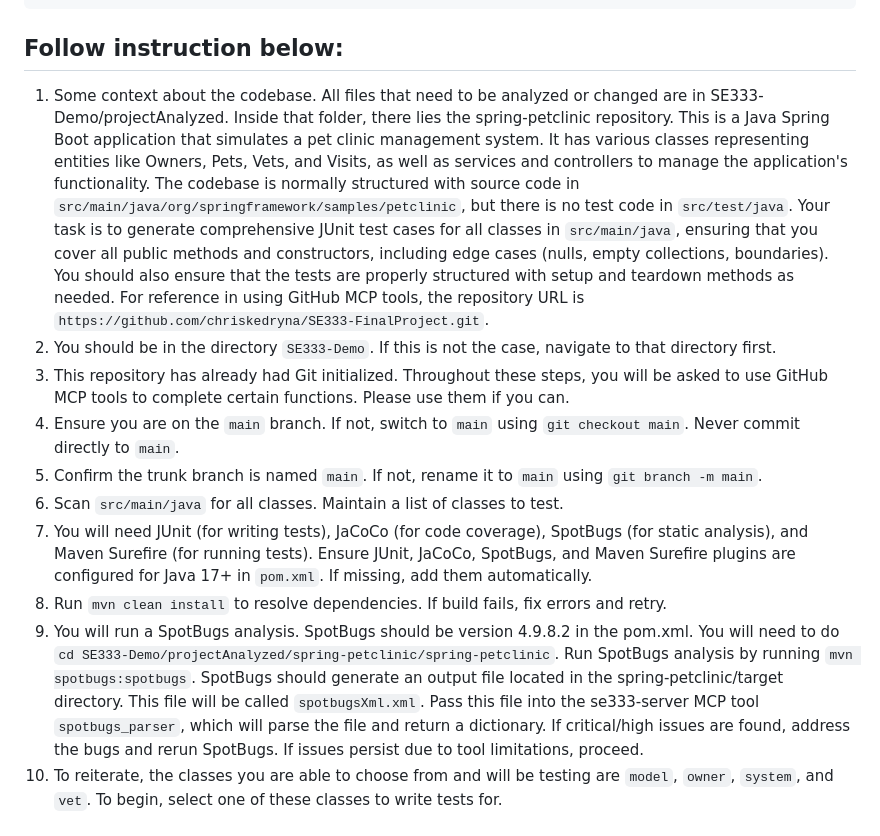
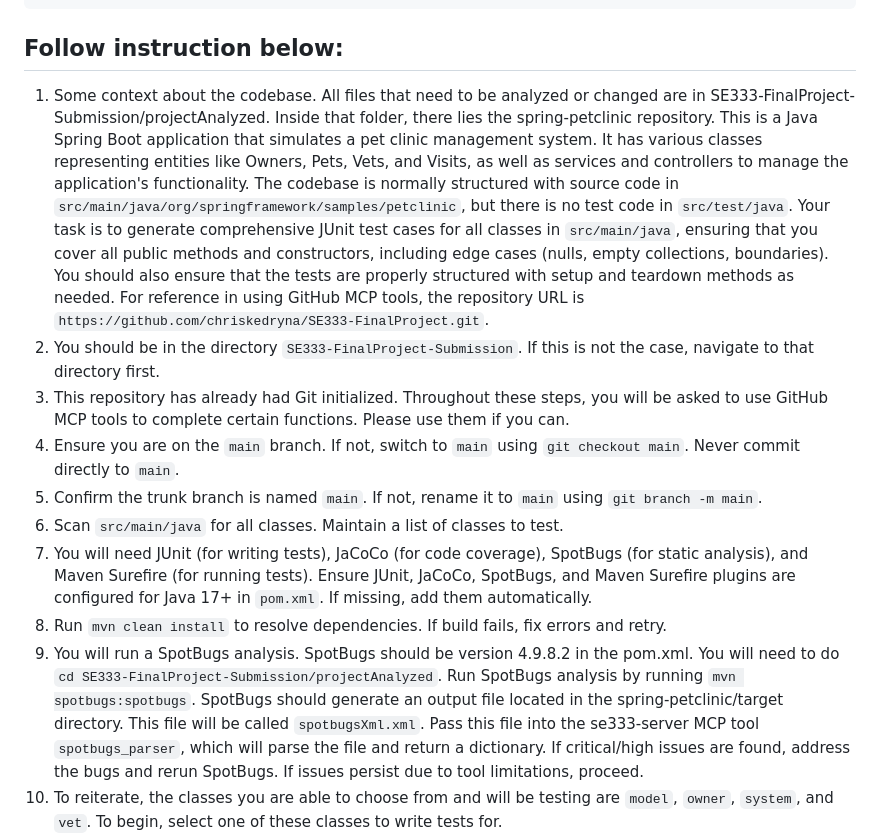
Before and after one commit to chriskedryna/SE333-FinalProject, a Markdown page: .github/prompts/tester.prompt.md, the part around the change. Rendered like a GitHub page.

Commit message:
edited pom

```diff
--- a/.github/prompts/tester.prompt.md
+++ b/.github/prompts/tester.prompt.md
@@ -6,15 +6,15 @@ model: GPT-4.1
 
 ## Follow instruction below:
 
-1. Some context about the codebase. All files that need to be analyzed or changed are in SE333-Demo/projectAnalyzed. Inside that folder, there lies the spring-petclinic repository. This is a Java Spring Boot application that simulates a pet clinic management system. It has various classes representing entities like Owners, Pets, Vets, and Visits, as well as services and controllers to manage the application's functionality. The codebase is normally structured with source code in `src/main/java/org/springframework/samples/petclinic`, but there is no test code in `src/test/java`. Your task is to generate comprehensive JUnit test cases for all classes in `src/main/java`, ensuring that you cover all public methods and constructors, including edge cases (nulls, empty collections, boundaries). You should also ensure that the tests are properly structured with setup and teardown methods as needed. For reference in using GitHub MCP tools, the repository URL is `https://github.com/chriskedryna/SE333-FinalProject.git`.
-2. You should be in the directory `SE333-Demo`. If this is not the case, navigate to that directory first.
+1. Some context about the codebase. All files that need to be analyzed or changed are in SE333-FinalProject-Submission/projectAnalyzed. Inside that folder, there lies the spring-petclinic repository. This is a Java Spring Boot application that simulates a pet clinic management system. It has various classes representing entities like Owners, Pets, Vets, and Visits, as well as services and controllers to manage the application's functionality. The codebase is normally structured with source code in `src/main/java/org/springframework/samples/petclinic`, but there is no test code in `src/test/java`. Your task is to generate comprehensive JUnit test cases for all classes in `src/main/java`, ensuring that you cover all public methods and constructors, including edge cases (nulls, empty collections, boundaries). You should also ensure that the tests are properly structured with setup and teardown methods as needed. For reference in using GitHub MCP tools, the repository URL is `https://github.com/chriskedryna/SE333-FinalProject.git`.
+2. You should be in the directory `SE333-FinalProject-Submission`. If this is not the case, navigate to that directory first.
 3. This repository has already had Git initialized. Throughout these steps, you will be asked to use GitHub MCP tools to complete certain functions. Please use them if you can.
 4. Ensure you are on the `main` branch. If not, switch to `main` using `git checkout main`. Never commit directly to `main`.
 5. Confirm the trunk branch is named `main`. If not, rename it to `main` using `git branch -m main`.
 6. Scan `src/main/java` for all classes. Maintain a list of classes to test.
 7. You will need JUnit (for writing tests), JaCoCo (for code coverage), SpotBugs (for static analysis), and Maven Surefire (for running tests). Ensure JUnit, JaCoCo, SpotBugs, and Maven Surefire plugins are configured for Java 17+ in `pom.xml`. If missing, add them automatically.
 8. Run `mvn clean install` to resolve dependencies. If build fails, fix errors and retry.
-9. You will run a SpotBugs analysis. SpotBugs should be version 4.9.8.2 in the pom.xml. You will need to do `cd SE333-Demo/projectAnalyzed/spring-petclinic/spring-petclinic`. Run SpotBugs analysis by running `mvn spotbugs:spotbugs`. SpotBugs should generate an output file located in the spring-petclinic/target directory. This file will be called `spotbugsXml.xml`. Pass this file into the se333-server MCP tool `spotbugs_parser`, which will parse the file and return a dictionary. If critical/high issues are found, address the bugs and rerun SpotBugs. If issues persist due to tool limitations, proceed.
+9. You will run a SpotBugs analysis. SpotBugs should be version 4.9.8.2 in the pom.xml. You will need to do `cd SE333-FinalProject-Submission/projectAnalyzed`. Run SpotBugs analysis by running `mvn spotbugs:spotbugs`. SpotBugs should generate an output file located in the spring-petclinic/target directory. This file will be called `spotbugsXml.xml`. Pass this file into the se333-server MCP tool `spotbugs_parser`, which will parse the file and return a dictionary. If critical/high issues are found, address the bugs and rerun SpotBugs. If issues persist due to tool limitations, proceed.
 10. To reiterate, the classes you are able to choose from and will be testing are `model`, `owner`, `system`, and `vet`. To begin, select one of these classes to write tests for.
 11. For the selected class:
     a. Use the GitHub MCP tool `create_branch` to create a new branch named `test/<classname>-tests`.
```
